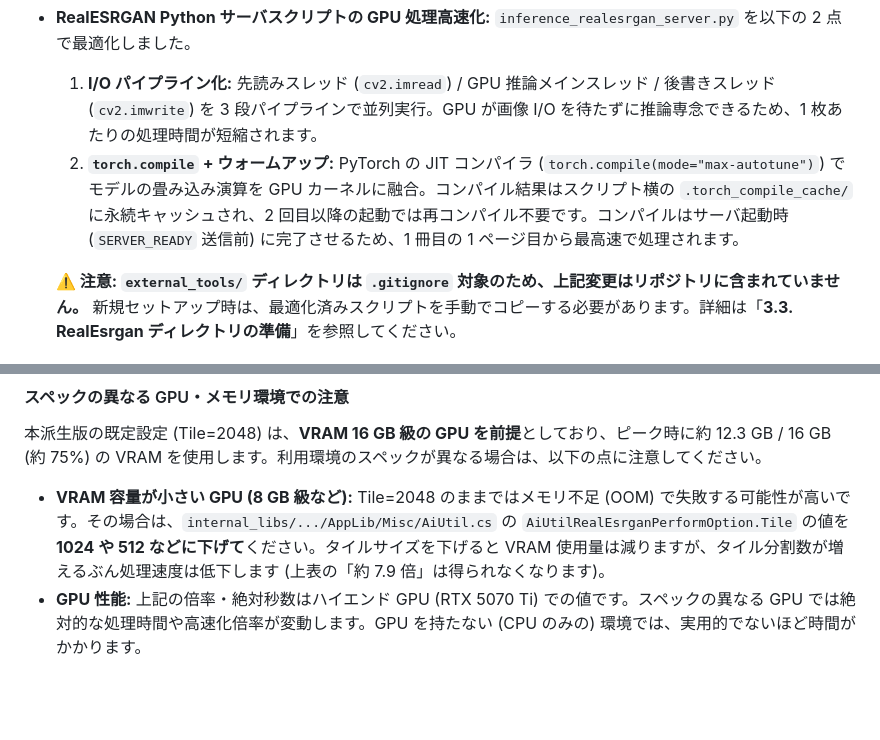
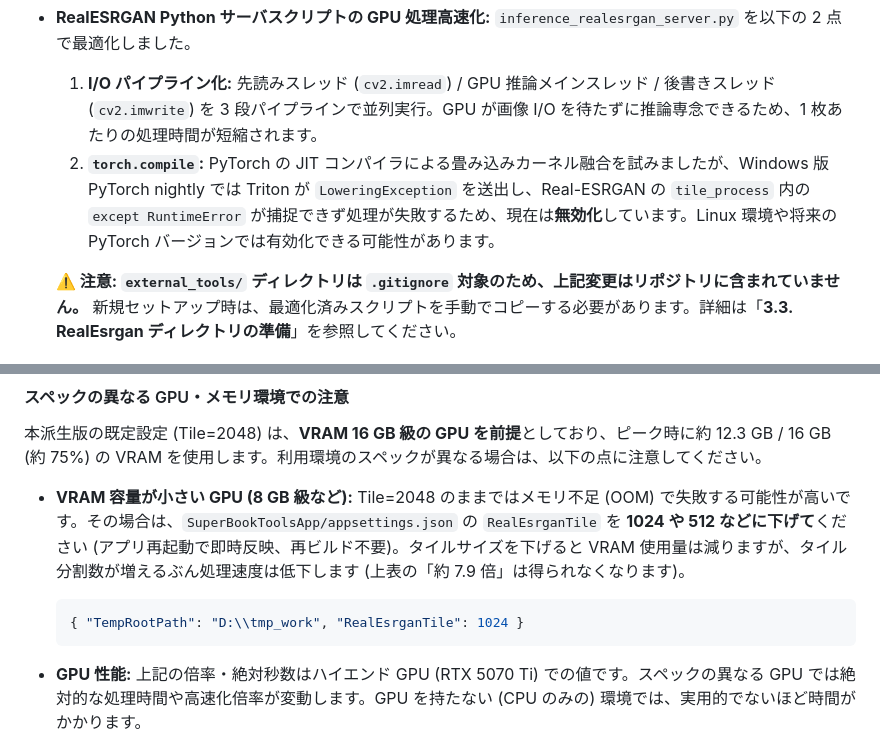
Before and after one commit to JJ1BBY/NI_SuperBook_PDF_Converter, a Markdown page: README.md, 2 parts joined by grey strips. Rendered like a GitHub page; blank space fills up the shorter version.

Commit message:
README: document RealEsrganTile OOM recovery and disable torch.compile note
- OOM recovery: replace AiUtil.cs source-edit instruction with appsettings.json
  RealEsrganTile key (no rebuild needed, restart only)
- torch.compile: mark as disabled due to Windows/Triton LoweringException

Co-Authored-By: Claude Sonnet 4.6 <noreply@anthropic.com>

````diff
--- a/README.md
+++ b/README.md
@@ -246,7 +246,7 @@ OCR を有効にした際に、`md_paged` 生成時の **reading_order (読み
 - **RealESRGAN のパラメータ最適化:** タイルサイズや使用モデルを調整 (詳細は [`docs/RealESRGAN_Performance_Notes.md`](docs/RealESRGAN_Performance_Notes.md) を参照)。
 - **RealESRGAN Python サーバスクリプトの GPU 処理高速化:** `inference_realesrgan_server.py` を以下の 2 点で最適化しました。
   1. **I/O パイプライン化:** 先読みスレッド (`cv2.imread`) / GPU 推論メインスレッド / 後書きスレッド (`cv2.imwrite`) を 3 段パイプラインで並列実行。GPU が画像 I/O を待たずに推論専念できるため、1 枚あたりの処理時間が短縮されます。
-  2. **`torch.compile` + ウォームアップ:** PyTorch の JIT コンパイラ (`torch.compile(mode="max-autotune")`) でモデルの畳み込み演算を GPU カーネルに融合。コンパイル結果はスクリプト横の `.torch_compile_cache/` に永続キャッシュされ、2 回目以降の起動では再コンパイル不要です。コンパイルはサーバ起動時 (`SERVER_READY` 送信前) に完了させるため、1 冊目の 1 ページ目から最高速で処理されます。
+  2. **`torch.compile`:** PyTorch の JIT コンパイラによる畳み込みカーネル融合を試みましたが、Windows 版 PyTorch nightly では Triton が `LoweringException` を送出し、Real-ESRGAN の `tile_process` 内の `except RuntimeError` が捕捉できず処理が失敗するため、現在は**無効化**しています。Linux 環境や将来の PyTorch バージョンでは有効化できる可能性があります。
 
   **⚠️ 注意: `external_tools/` ディレクトリは `.gitignore` 対象のため、上記変更はリポジトリに含まれていません。** 新規セットアップ時は、最適化済みスクリプトを手動でコピーする必要があります。詳細は「**3.3. RealEsrgan ディレクトリの準備**」を参照してください。
 
@@ -271,7 +271,11 @@ OCR を有効にした際に、`md_paged` 生成時の **reading_order (読み
 
 本派生版の既定設定 (Tile=2048) は、**VRAM 16 GB 級の GPU を前提**としており、ピーク時に約 12.3 GB / 16 GB (約 75%) の VRAM を使用します。利用環境のスペックが異なる場合は、以下の点に注意してください。
 
-- **VRAM 容量が小さい GPU (8 GB 級など):** Tile=2048 のままではメモリ不足 (OOM) で失敗する可能性が高いです。その場合は、`internal_libs/.../AppLib/Misc/AiUtil.cs` の `AiUtilRealEsrganPerformOption.Tile` の値を **1024 や 512 などに下げて**ください。タイルサイズを下げると VRAM 使用量は減りますが、タイル分割数が増えるぶん処理速度は低下します (上表の「約 7.9 倍」は得られなくなります)。
+- **VRAM 容量が小さい GPU (8 GB 級など):** Tile=2048 のままではメモリ不足 (OOM) で失敗する可能性が高いです。その場合は、`SuperBookToolsApp/appsettings.json` の `RealEsrganTile` を **1024 や 512 などに下げて**ください (アプリ再起動で即時反映、再ビルド不要)。タイルサイズを下げると VRAM 使用量は減りますが、タイル分割数が増えるぶん処理速度は低下します (上表の「約 7.9 倍」は得られなくなります)。
+
+  ```json
+  { "TempRootPath": "D:\\tmp_work", "RealEsrganTile": 1024 }
+  ```
 - **GPU 性能:** 上記の倍率・絶対秒数はハイエンド GPU (RTX 5070 Ti) での値です。スペックの異なる GPU では絶対的な処理時間や高速化倍率が変動します。GPU を持たない (CPU のみの) 環境では、実用的でないほど時間がかかります。
 - **システムメモリ (RAM):** 本ソフトウェアは多数のページをメモリ上に展開するため、ページ数の多い PDF では数 GB ～ 数十 GB の空き RAM が必要になることがあります (オリジナル版「2.1. OS・HW 環境」も参照)。RAM 容量が小さい環境では、スワップによる速度低下や処理失敗が起こり得ます。
 - **一時ディスク容量:** 処理中に大量の一時ファイルを生成します。空き容量の大きいドライブを `appsettings.json` の `TempRootPath` で指定することを推奨します (前述「1.4.4.」を参照)。
````
